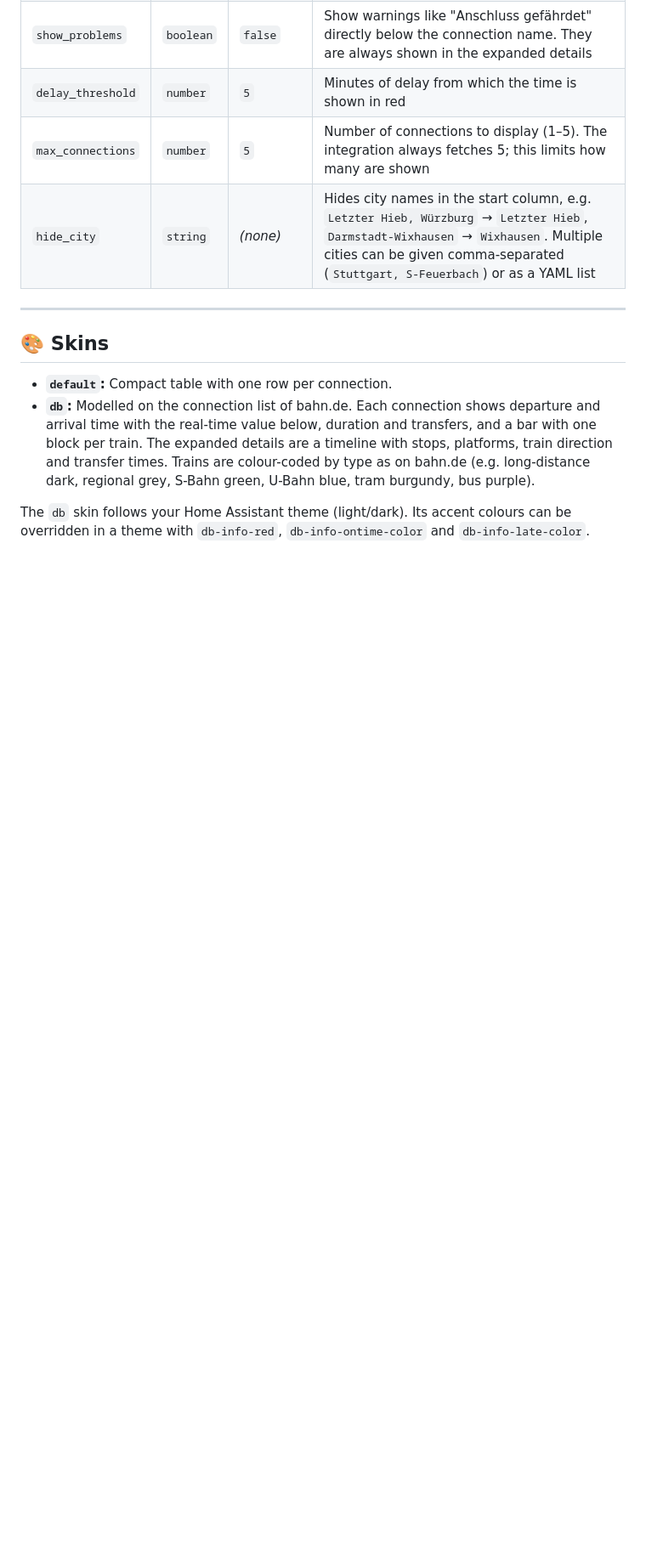
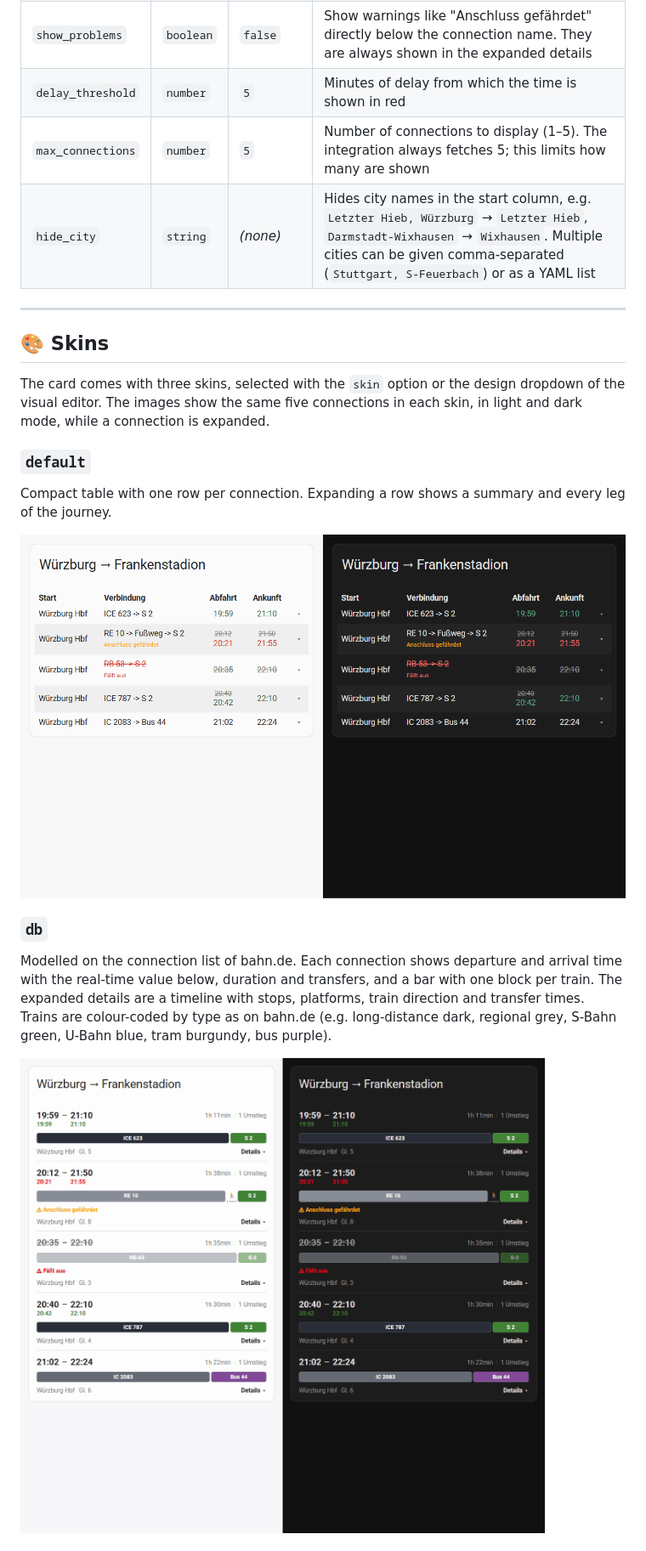
Before and after one commit to EiS94/db-info-card, a Markdown page: README.md, the part around one of its changes. Shown at 85% size. GitHub-like rendering; pictures changed too: images/skin-db.gif (added), images/skin-default.gif (added); blank space fills up the shorter version.

```diff
--- a/README.md
+++ b/README.md
@@ -91,11 +96,21 @@ hide_city: Würzburg, Randersacker   # optional, comma-separated
 
 ## 🎨 Skins
 
-- **`default`:** Compact table with one row per connection.
-- **`db`:** Modelled on the connection list of bahn.de. Each connection shows departure and arrival time with the
-  real-time value below, duration and transfers, and a bar with one block per train. The expanded details are a
-  timeline with stops, platforms, train direction and transfer times. Trains are colour-coded by type as on bahn.de
-  (e.g. long-distance dark, regional grey, S-Bahn green, U-Bahn blue, tram burgundy, bus purple).
+The card comes with three skins, selected with the `skin` option or the design dropdown of the visual editor. The
+images show the same five connections in each skin, in light and dark mode, while a connection is expanded.
 
-The `db` skin follows your Home Assistant theme (light/dark). Its accent colours can be overridden in a theme with
-`db-info-red`, `db-info-ontime-color` and `db-info-late-color`.
+### `default`
+
+Compact table with one row per connection. Expanding a row shows a summary and every leg of the journey.
+
+![default skin in light and dark mode](images/skin-default.gif)
+
+### `db`
+
+Modelled on the connection list of bahn.de. Each connection shows departure and arrival time with the real-time value
+below, duration and transfers, and a bar with one block per train. The expanded details are a timeline with stops,
+platforms, train direction and transfer times. Trains are colour-coded by type as on bahn.de (e.g. long-distance dark,
+regional grey, S-Bahn green, U-Bahn blue, tram burgundy, bus purple).
+
+![db skin in light and dark mode](images/skin-db.gif)
+
```
Also changed, not shown: other parts of README.md (+36 -14 lines), images/skin-db-compact.gif (added), 1 other file.
